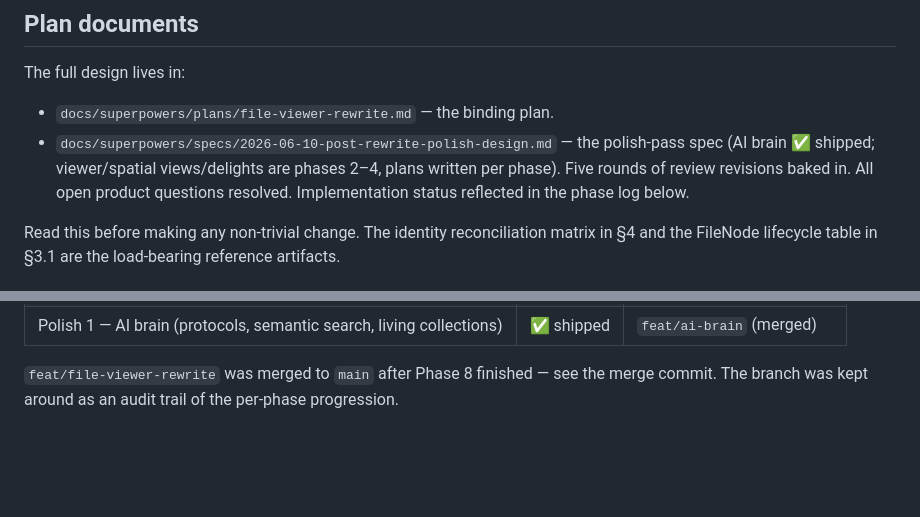
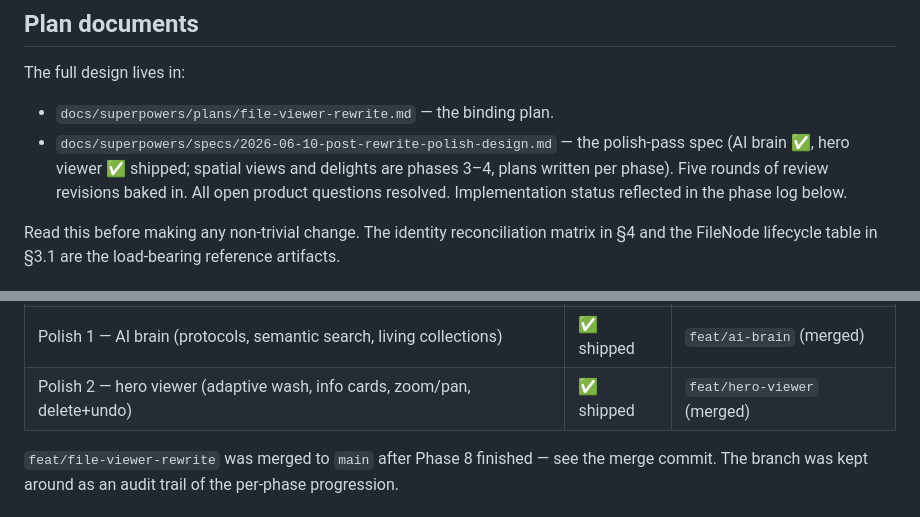
Before and after one commit to carlostarrats/Muse, a Markdown page: CLAUDE.md, 2 parts joined by grey strips. GitHub-like rendering; blank space fills up the shorter version.

Commit message:
docs: record polish phase 2 (hero viewer) in project notes
Co-Authored-By: Claude Fable 5 <noreply@anthropic.com>

```diff
--- a/CLAUDE.md
+++ b/CLAUDE.md
@@ -29,8 +29,8 @@ The full design lives in:
 
 - `docs/superpowers/plans/file-viewer-rewrite.md` — the binding plan.
 - `docs/superpowers/specs/2026-06-10-post-rewrite-polish-design.md` — the
-  polish-pass spec (AI brain ✅ shipped; viewer/spatial views/delights are
-  phases 2–4, plans written per phase).
+  polish-pass spec (AI brain ✅, hero viewer ✅ shipped; spatial views and
+  delights are phases 3–4, plans written per phase).
   Five rounds of review revisions baked in. All open product questions
   resolved. Implementation status reflected in the phase log below.
 
@@ -53,6 +53,7 @@ are the load-bearing reference artifacts.
 | 7 — chat panel (Foundation Models, gated) | ✅ shipped | `feat/file-viewer-rewrite` |
 | 8 — Globe rework + water shader on grid tiles | ✅ shipped | `feat/file-viewer-rewrite` |
 | Polish 1 — AI brain (protocols, semantic search, living collections) | ✅ shipped | `feat/ai-brain` (merged) |
+| Polish 2 — hero viewer (adaptive wash, info cards, zoom/pan, delete+undo) | ✅ shipped | `feat/hero-viewer` (merged) |
 
 `feat/file-viewer-rewrite` was merged to `main` after Phase 8
 finished — see the merge commit. The branch was kept around as an
```
